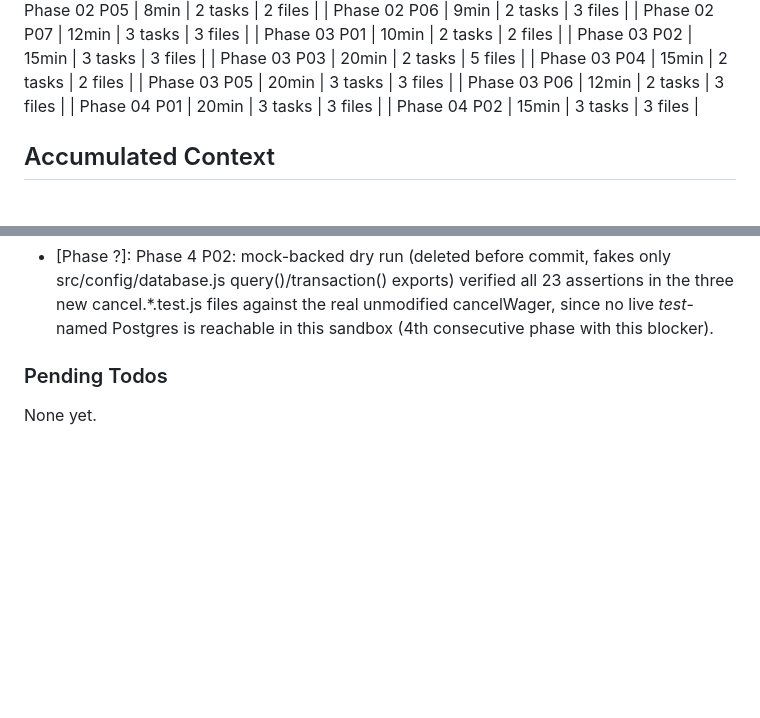
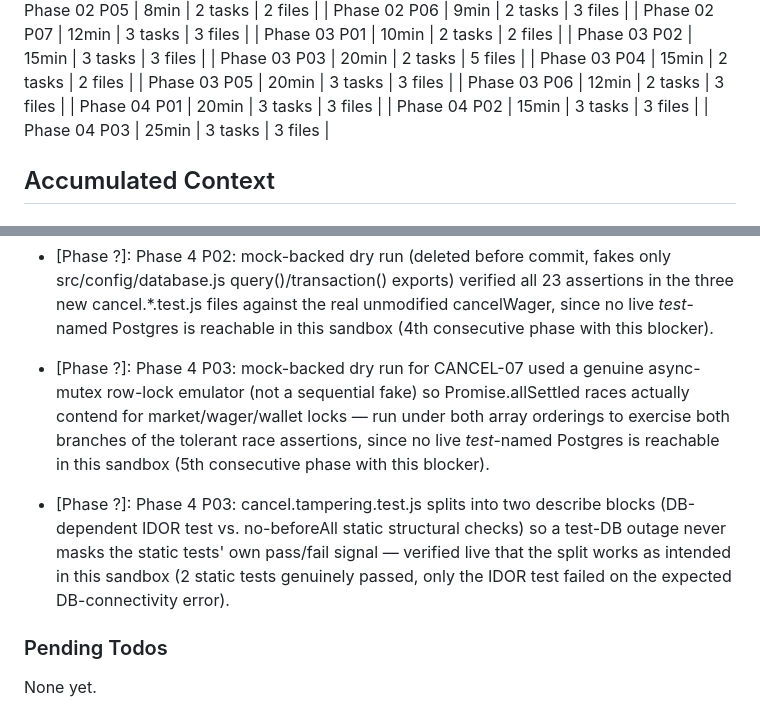
Before and after one commit to giaosoissomsm/apostae, a Markdown page: .planning/STATE.md, 2 parts joined by grey strips. Drawn GitHub-style; blank space fills up the shorter version.

```diff
--- a/.planning/STATE.md
+++ b/.planning/STATE.md
@@ -77,6 +77,7 @@ Progress: [░░░░░░░░░░] 0%
 | Phase 03 P06 | 12min | 2 tasks | 3 files |
 | Phase 04 P01 | 20min | 3 tasks | 3 files |
 | Phase 04 P02 | 15min | 3 tasks | 3 files |
+| Phase 04 P03 | 25min | 3 tasks | 3 files |
 
 ## Accumulated Context
 
@@ -164,6 +165,8 @@ Recent decisions affecting current work:
 - [Phase ?]: Phase 4 P01: cancelWager's AuthorizationError import removed -- ownership is now enforced entirely by wagerRepository.findByIdForUpdate's WHERE clause returning null (404 NotFoundError), never a 403, closing the previously-documented weaker IDOR pattern.
 - [Phase ?]: Phase 4 P01: .env.example edit skipped -- file is blocked by this sandbox's own permission settings (.env* deny pattern), so its CASHOUT_FEE_PERCENT documentation could not be verified; CANCEL_FEE_PERCENT is fully functional via its code default (5) regardless.
 - [Phase ?]: Phase 4 P02: mock-backed dry run (deleted before commit, fakes only src/config/database.js query()/transaction() exports) verified all 23 assertions in the three new cancel.*.test.js files against the real unmodified cancelWager, since no live *test*-named Postgres is reachable in this sandbox (4th consecutive phase with this blocker).
+- [Phase ?]: Phase 4 P03: mock-backed dry run for CANCEL-07 used a genuine async-mutex row-lock emulator (not a sequential fake) so Promise.allSettled races actually contend for market/wager/wallet locks — run under both array orderings to exercise both branches of the tolerant race assertions, since no live *test*-named Postgres is reachable in this sandbox (5th consecutive phase with this blocker).
+- [Phase ?]: Phase 4 P03: cancel.tampering.test.js splits into two describe blocks (DB-dependent IDOR test vs. no-beforeAll static structural checks) so a test-DB outage never masks the static tests' own pass/fail signal — verified live that the split works as intended in this sandbox (2 static tests genuinely passed, only the IDOR test failed on the expected DB-connectivity error).
 
 ### Pending Todos
 
```
Also changed, not shown: other parts of .planning/STATE.md (+10 -9 lines), .planning/ROADMAP.md (+4 -4 lines), 1 other file.
